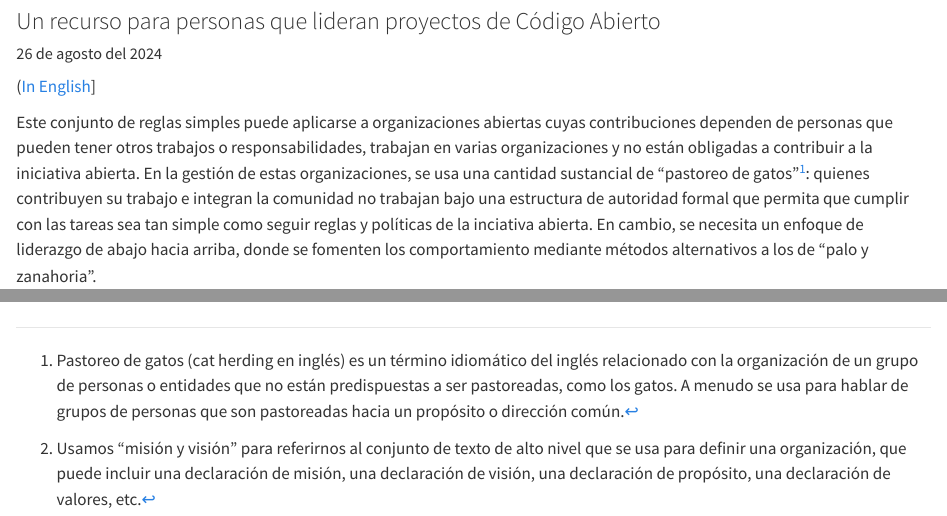
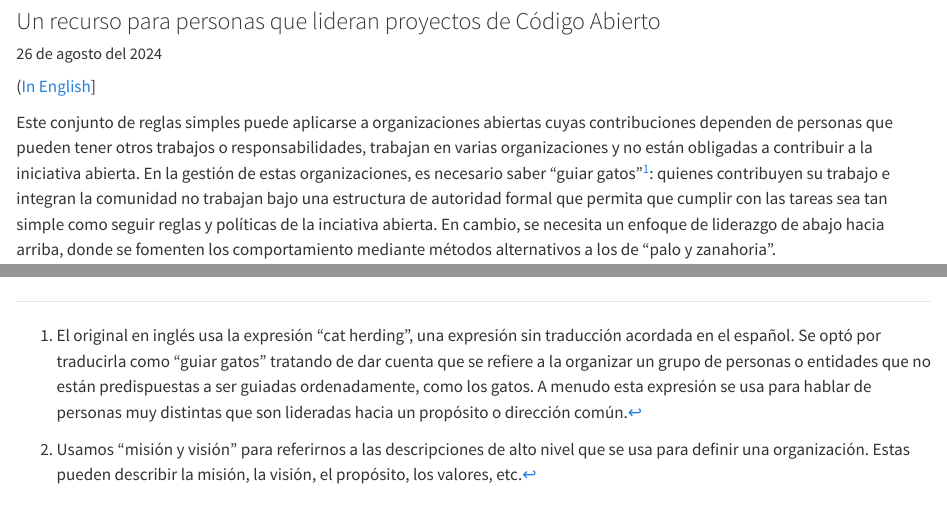
Before and after one commit to eoss-om-communitycalls/2024-08-27-10-simple-rules-for-leadership, a Quarto document (es.qmd): the page in a window 1100 px wide, from 120 px down, and a second part further down, joined at a grey line. Rendered offline with R 4.5, knitr and Pandoc in place of Quarto, with nearby package versions; a font, style sheet, LaTeX package, included part or bibliography that could not be used is replaced or left out.

Commit message:
Update es.qmd

```diff
--- a/es.qmd
+++ b/es.qmd
@@ -23,7 +23,7 @@ bibliography: bibliography.bib
 ---
 ([In English](/)]
 
-Este conjunto de reglas simples puede aplicarse a organizaciones abiertas cuyas contribuciones dependen de personas que pueden tener otros trabajos o responsabilidades, trabajan en varias organizaciones y no están obligadas a contribuir a la iniciativa abierta. En la gestión de estas organizaciones, se usa una cantidad sustancial de “pastoreo de gatos”[^2]: quienes contribuyen su trabajo e integran la comunidad no trabajan bajo una estructura de autoridad formal que permita que cumplir con las tareas sea tan simple como seguir reglas y políticas de la inciativa abierta. En cambio, se necesita un enfoque de liderazgo de abajo hacia arriba, donde se fomenten los comportamiento mediante métodos alternativos a los de “palo y zanahoria”.
+Este conjunto de reglas simples puede aplicarse a organizaciones abiertas cuyas contribuciones dependen de personas que pueden tener otros trabajos o responsabilidades, trabajan en varias organizaciones y no están obligadas a contribuir a la iniciativa abierta. En la gestión de estas organizaciones, es necesario saber “guiar gatos”[^2]: quienes contribuyen su trabajo e integran la comunidad no trabajan bajo una estructura de autoridad formal que permita que cumplir con las tareas sea tan simple como seguir reglas y políticas de la inciativa abierta. En cambio, se necesita un enfoque de liderazgo de abajo hacia arriba, donde se fomenten los comportamiento mediante métodos alternativos a los de “palo y zanahoria”.
 
 Estas reglas se conciben para personas que lideran distintas organizaciones, aunque también pueden ser útiles dentro de organizaciones más grandes cuando no se tiene autoridad formal sobre quienes participan de un proyecto. Dentro de las organizaciones es importante ser consciente de las estructuras de poder existentes y de cómo este tipo de liderazgo sin autoridad formal a veces puede causar fricción con esas estructuras. Además, liderar de esta manera es muy difícil: requiere recursos, desarrollo de habilidades, sensibilidad a las realidades de quienes contribyen e integran la comunidad, manejo de las estructuras organizacionales y capital social entre otros requisitos deseables. Por lo tanto, estas “reglas” son más bien como pautas o un conjunto de herramientas para consultar en el desarrollo de este tipo de liderazgo.
 
@@ -100 +100,2 @@ Estas reglas se conciben para personas que lideran distintas organizaciones, aun
 
+[^2]: El original en inglés usa la expresión "cat herding", una expresión sin traducción acordada en el español. Se optó por traducirla como "guiar gatos" tratando de dar cuenta que se refiere a la organizar un grupo de personas o entidades que no están predispuestas a ser guiadas ordenadamente, como los gatos. A menudo esta expresión se usa para hablar de personas muy distintas que son lideradas hacia un propósito o dirección común.
@@ -102,9 +102,5 @@ Estas reglas se conciben para personas que lideran distintas organizaciones, aun
 
-[^2]: Pastoreo de gatos (cat herding en inglés) es un término idiomático del inglés relacionado con la organización de un grupo de personas o entidades que no están predispuestas a ser pastoreadas, como los gatos. A menudo se usa para hablar de grupos de personas que son pastoreadas hacia un propósito o dirección común.
-
-[^3]:  We use "mission and vision" to refer to the set of high-level text used to define an organization, which can include a mission statement, a vision statement, a purpose statement, a values statement, etc.
-
-[^3]: Usamos "misión y visión" para referirnos al conjunto de texto de alto nivel que se usa para definir una organización, que puede incluir una declaración de misión, una declaración de visión, una declaración de propósito, una declaración de valores, etc.
+[^3]: Usamos "misión y visión" para referirnos a las descripciones de alto nivel que se usa para definir una organización. Estas pueden describir la misión, la visión, el propósito, los valores, etc.
 
 
 <!-- FOOTER & LOGOS Please do not modify below -->
```
Also changed, not shown: es.qmd (3 more changed lines).
